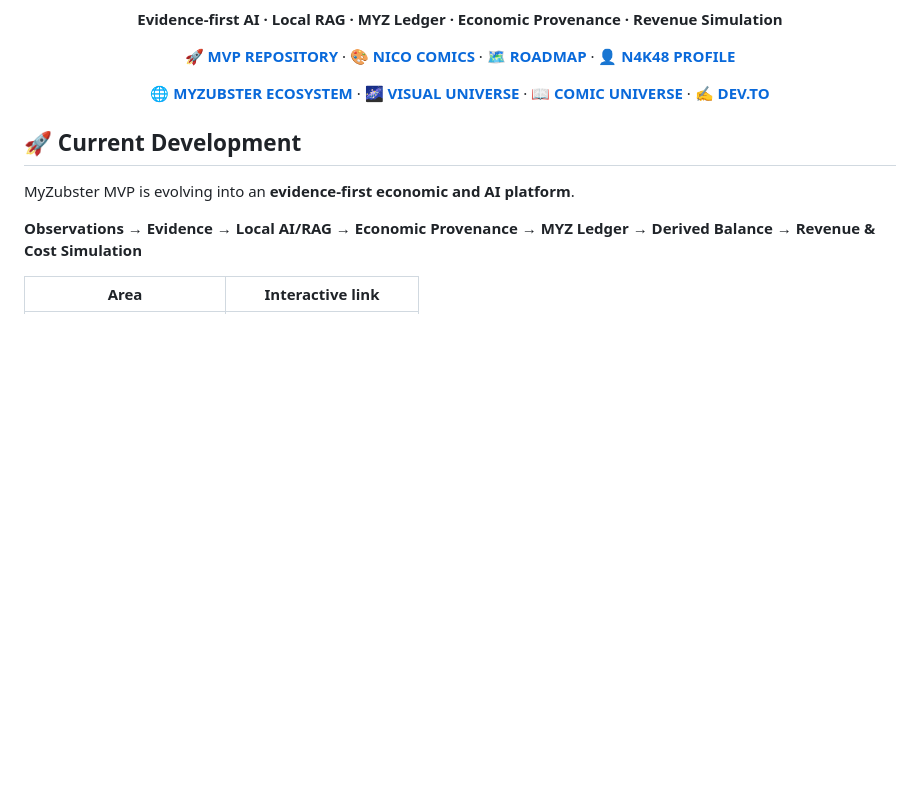
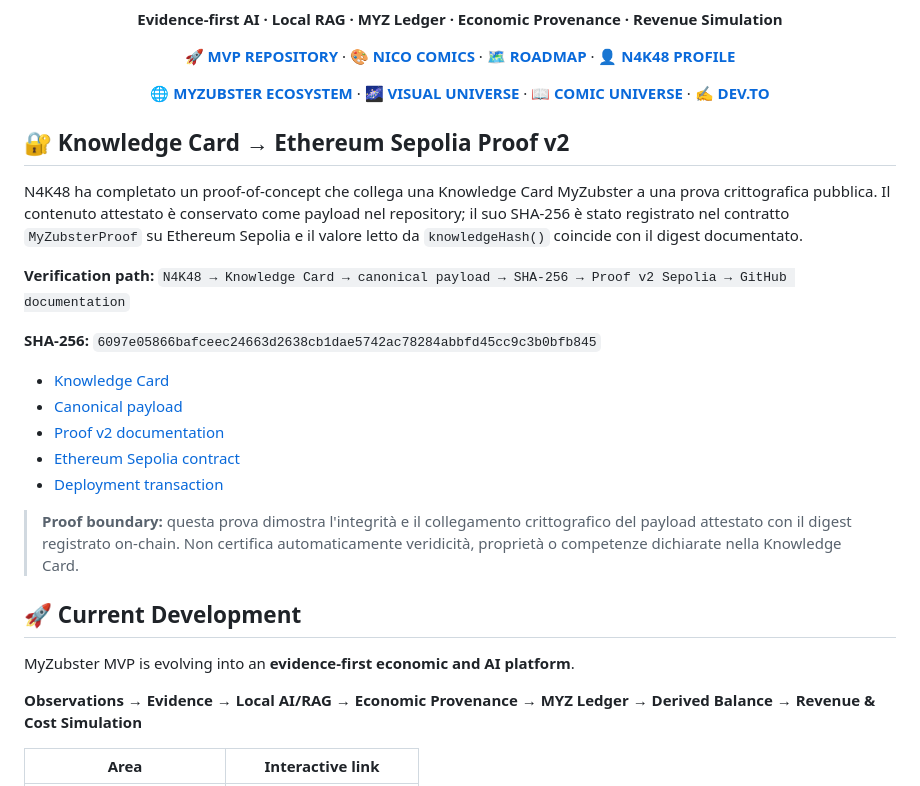
Before and after one commit to nicolaususnicola-lgtm/myzubster-mvp, a Markdown page: README.md, the part around the change. Drawn GitHub-style; blank space fills up the shorter version.

Commit message:
Document Knowledge Card Sepolia Proof v2

```diff
--- a/README.md
+++ b/README.md
@@ -17,6 +17,22 @@
   <a href="https://github.com/MyZubster-Ecosystem/myzubster/blob/main/public/fumetto.html"><strong>📖 COMIC UNIVERSE</strong></a> ·
   <a href="https://dev.to/n4k48/building-n4k48-my-journey-with-myzubster-ai-and-neon-plaza-3nbp"><strong>✍️ DEV.TO</strong></a>
 </p>
+
+## 🔐 Knowledge Card → Ethereum Sepolia Proof v2
+
+N4K48 ha completato un proof-of-concept che collega una Knowledge Card MyZubster a una prova crittografica pubblica. Il contenuto attestato è conservato come payload nel repository; il suo SHA-256 è stato registrato nel contratto `MyZubsterProof` su Ethereum Sepolia e il valore letto da `knowledgeHash()` coincide con il digest documentato.
+
+**Verification path:** `N4K48 → Knowledge Card → canonical payload → SHA-256 → Proof v2 Sepolia → GitHub documentation`
+
+**SHA-256:** `6097e05866bafceec24663d2638cb1dae5742ac78284abbfd45cc9c3b0bfb845`
+
+- [Knowledge Card](https://www.myzubster.com/knowledge-card?id=6abaaefb3a7460c4574a45fd)
+- [Canonical payload](proofs/knowledge-card-6abaaefb3a7460c4574a45fd-v1.json)
+- [Proof v2 documentation](proofs/SEPOLIA_PROOF_V2.md)
+- [Ethereum Sepolia contract](https://sepolia.etherscan.io/address/0x21787249Df054132093FcF09bB914C0CCC539390)
+- [Deployment transaction](https://sepolia.etherscan.io/tx/0xc837ba3f3046f3712e3eba4b81107cb22939b61300f2cab3cfe5bbb7b3319ded)
+
+> **Proof boundary:** questa prova dimostra l'integrità e il collegamento crittografico del payload attestato con il digest registrato on-chain. Non certifica automaticamente veridicità, proprietà o competenze dichiarate nella Knowledge Card.
 
 ## 🚀 Current Development
 
```
